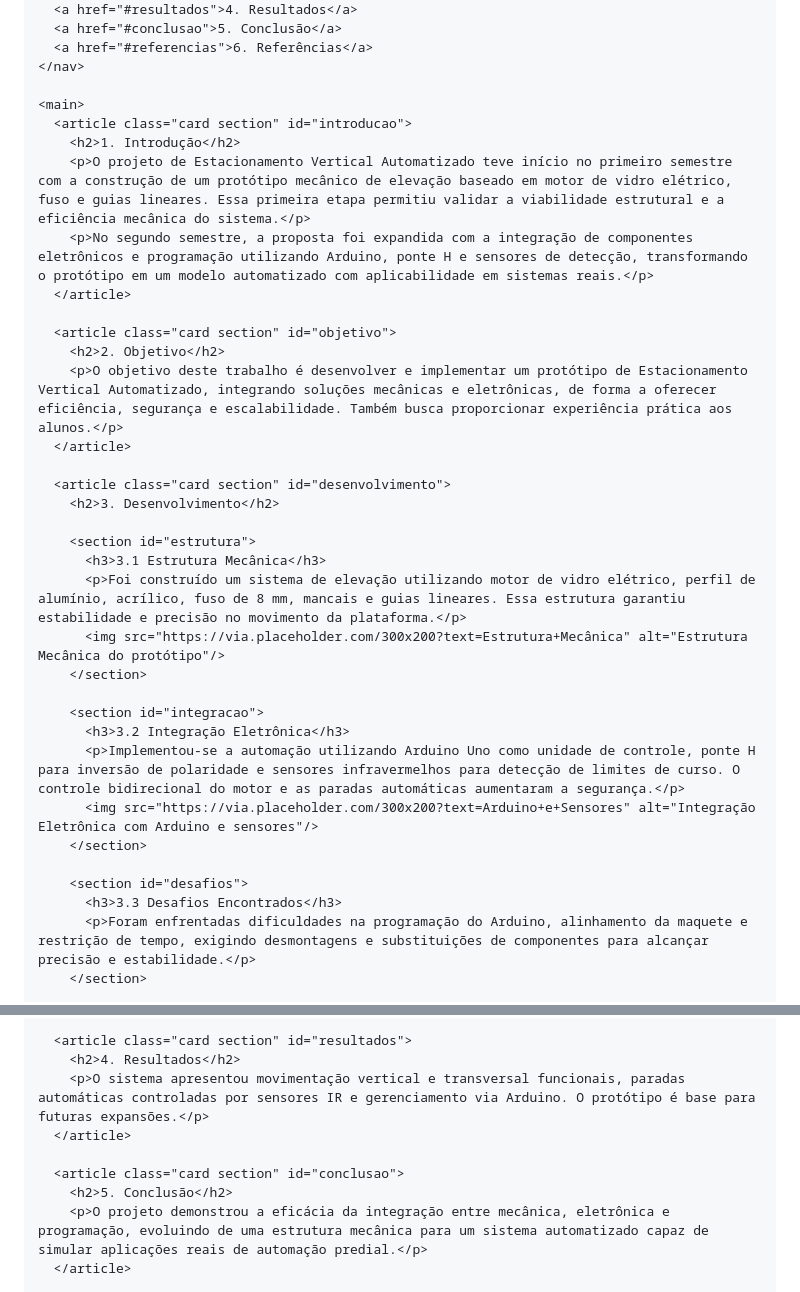
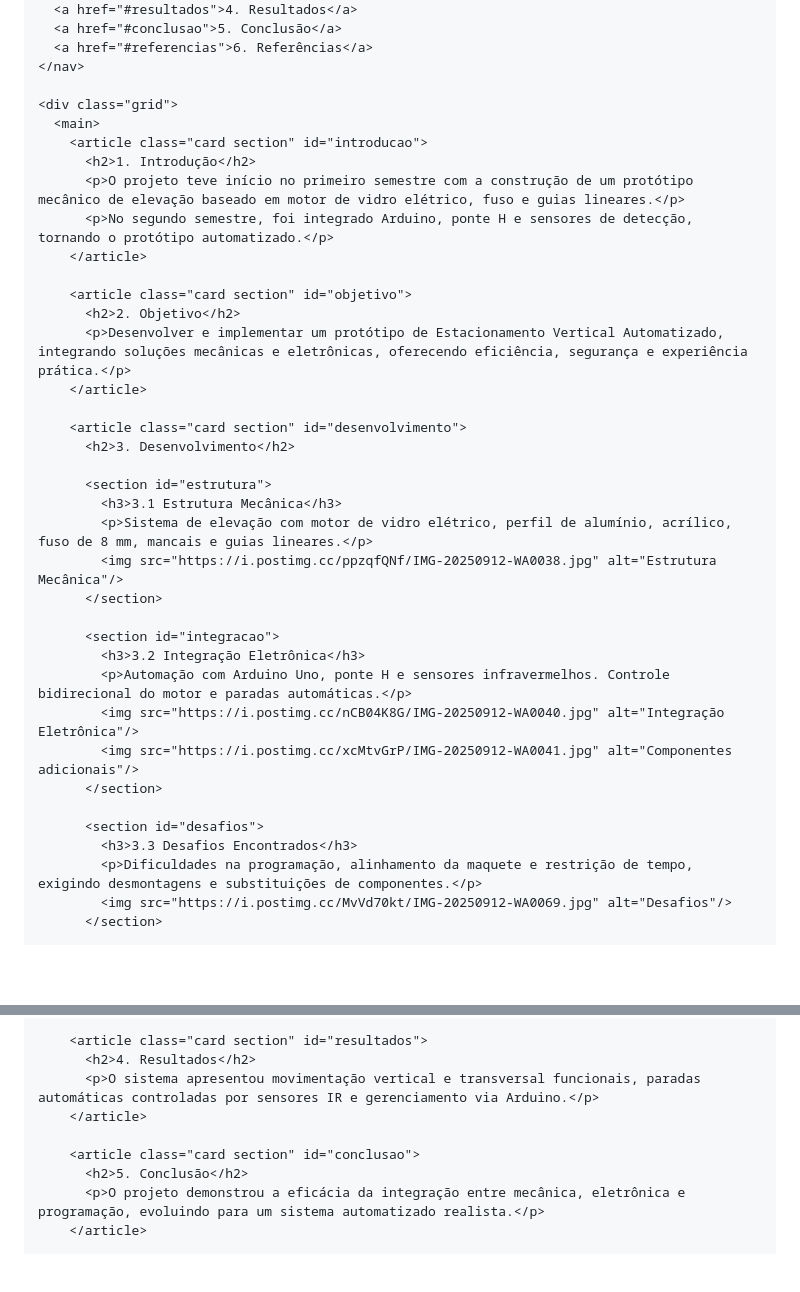
Before and after one commit to emersonvilela520-sudo/estacionamento-projeto, a Markdown page: README.md, 2 parts joined by grey strips. Drawn GitHub-style; blank space fills up the shorter version.

Commit message:
Atualizar o README.md

```diff
--- a/README.md
+++ b/README.md
@@ -73,35 +98,38 @@
       <a href="#referencias">6. Referências</a>
     </nav>
 
-    <main>
-      <article class="card section" id="introducao">
-        <h2>1. Introdução</h2>
-        <p>O projeto de Estacionamento Vertical Automatizado teve início no primeiro semestre com a construção de um protótipo mecânico de elevação baseado em motor de vidro elétrico, fuso e guias lineares. Essa primeira etapa permitiu validar a viabilidade estrutural e a eficiência mecânica do sistema.</p>
-        <p>No segundo semestre, a proposta foi expandida com a integração de componentes eletrônicos e programação utilizando Arduino, ponte H e sensores de detecção, transformando o protótipo em um modelo automatizado com aplicabilidade em sistemas reais.</p>
-      </article>
+    <div class="grid">
+      <main>
+        <article class="card section" id="introducao">
+          <h2>1. Introdução</h2>
+          <p>O projeto teve início no primeiro semestre com a construção de um protótipo mecânico de elevação baseado em motor de vidro elétrico, fuso e guias lineares.</p>
+          <p>No segundo semestre, foi integrado Arduino, ponte H e sensores de detecção, tornando o protótipo automatizado.</p>
+        </article>
 
-      <article class="card section" id="objetivo">
-        <h2>2. Objetivo</h2>
-        <p>O objetivo deste trabalho é desenvolver e implementar um protótipo de Estacionamento Vertical Automatizado, integrando soluções mecânicas e eletrônicas, de forma a oferecer eficiência, segurança e escalabilidade. Também busca proporcionar experiência prática aos alunos.</p>
-      </article>
+        <article class="card section" id="objetivo">
+          <h2>2. Objetivo</h2>
+          <p>Desenvolver e implementar um protótipo de Estacionamento Vertical Automatizado, integrando soluções mecânicas e eletrônicas, oferecendo eficiência, segurança e experiência prática.</p>
+        </article>
 
-      <article class="card section" id="desenvolvimento">
-        <h2>3. Desenvolvimento</h2>
+        <article class="card section" id="desenvolvimento">
+          <h2>3. Desenvolvimento</h2>
 
-        <section id="estrutura">
-          <h3>3.1 Estrutura Mecânica</h3>
-          <p>Foi construído um sistema de elevação utilizando motor de vidro elétrico, perfil de alumínio, acrílico, fuso de 8 mm, mancais e guias lineares. Essa estrutura garantiu estabilidade e precisão no movimento da plataforma.</p>
-          <img src="https://via.placeholder.com/300x200?text=Estrutura+Mecânica" alt="Estrutura Mecânica do protótipo"/>
-        </section>
+          <section id="estrutura">
+            <h3>3.1 Estrutura Mecânica</h3>
+            <p>Sistema de elevação com motor de vidro elétrico, perfil de alumínio, acrílico, fuso de 8 mm, mancais e guias lineares.</p>
+            <img src="https://i.postimg.cc/ppzqfQNf/IMG-20250912-WA0038.jpg" alt="Estrutura Mecânica"/>
+          </section>
 
-        <section id="integracao">
-          <h3>3.2 Integração Eletrônica</h3>
-          <p>Implementou-se a automação utilizando Arduino Uno como unidade de controle, ponte H para inversão de polaridade e sensores infravermelhos para detecção de limites de curso. O controle bidirecional do motor e as paradas automáticas aumentaram a segurança.</p>
-          <img src="https://via.placeholder.com/300x200?text=Arduino+e+Sensores" alt="Integração Eletrônica com Arduino e sensores"/>
-        </section>
+          <section id="integracao">
+            <h3>3.2 Integração Eletrônica</h3>
+            <p>Automação com Arduino Uno, ponte H e sensores infravermelhos. Controle bidirecional do motor e paradas automáticas.</p>
+            <img src="https://i.postimg.cc/nCB04K8G/IMG-20250912-WA0040.jpg" alt="Integração Eletrônica"/>
+            <img src="https://i.postimg.cc/xcMtvGrP/IMG-20250912-WA0041.jpg" alt="Componentes adicionais"/>
+          </section>
 
-        <section id="desafios">
-          <h3>3.3 Desafios Encontrados</h3>
-          <p>Foram enfrentadas dificuldades na programação do Arduino, alinhamento da maquete e restrição de tempo, exigindo desmontagens e substituições de componentes para alcançar precisão e estabilidade.</p>
-        </section>
+          <section id="desafios">
+            <h3>3.3 Desafios Encontrados</h3>
+            <p>Dificuldades na programação, alinhamento da maquete e restrição de tempo, exigindo desmontagens e substituições de componentes.</p>
+            <img src="https://i.postimg.cc/MvVd70kt/IMG-20250912-WA0069.jpg" alt="Desafios"/>
+          </section>
 
@@ -113,11 +142,11 @@
 
-      <article class="card section" id="resultados">
-        <h2>4. Resultados</h2>
-        <p>O sistema apresentou movimentação vertical e transversal funcionais, paradas automáticas controladas por sensores IR e gerenciamento via Arduino. O protótipo é base para futuras expansões.</p>
-      </article>
+        <article class="card section" id="resultados">
+          <h2>4. Resultados</h2>
+          <p>O sistema apresentou movimentação vertical e transversal funcionais, paradas automáticas controladas por sensores IR e gerenciamento via Arduino.</p>
+        </article>
 
-      <article class="card section" id="conclusao">
-        <h2>5. Conclusão</h2>
-        <p>O projeto demonstrou a eficácia da integração entre mecânica, eletrônica e programação, evoluindo de uma estrutura mecânica para um sistema automatizado capaz de simular aplicações reais de automação predial.</p>
-      </article>
+        <article class="card section" id="conclusao">
+          <h2>5. Conclusão</h2>
+          <p>O projeto demonstrou a eficácia da integração entre mecânica, eletrônica e programação, evoluindo para um sistema automatizado realista.</p>
+        </article>
 
```
Also changed, not shown: other parts of README.md (+79 -52 lines).
